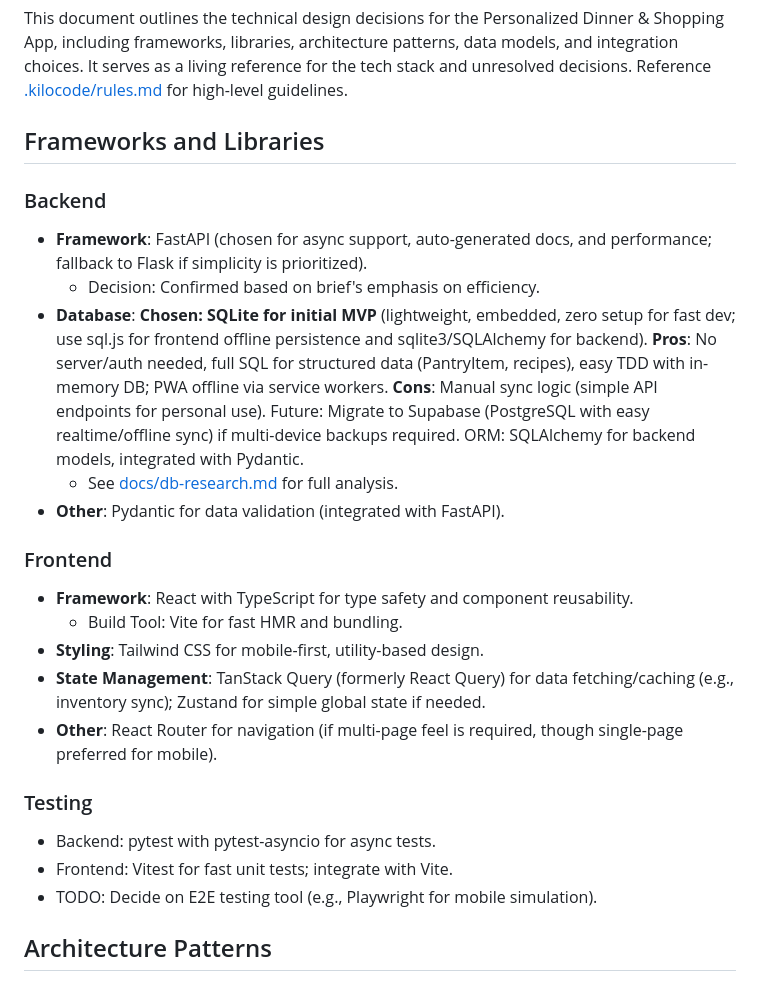
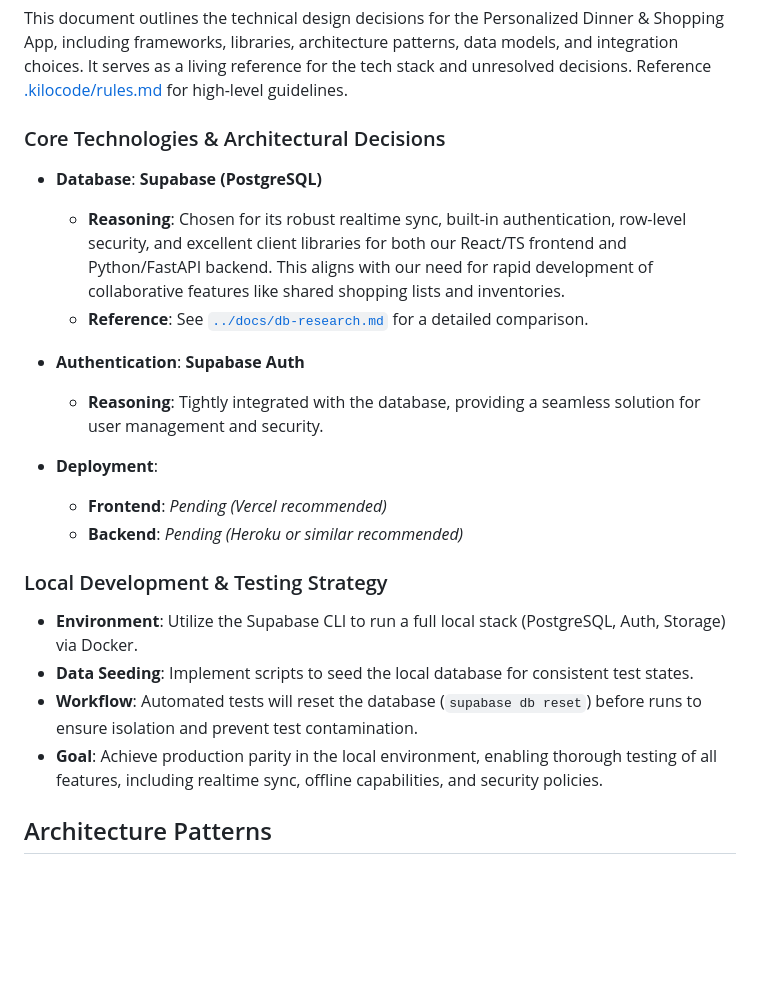
Before and after one commit to mschulkind/kitchen, a Markdown page: plans/design-system.md, the part around the change. Rendered like a GitHub page; blank space fills up the shorter version.

Commit message:
docs(planning): Select Supabase for DB and define testing strategy

```diff
--- a/plans/design-system.md
+++ b/plans/design-system.md
@@ -2,26 +2,24 @@
 
 This document outlines the technical design decisions for the Personalized Dinner & Shopping App, including frameworks, libraries, architecture patterns, data models, and integration choices. It serves as a living reference for the tech stack and unresolved decisions. Reference [.kilocode/rules.md](../.kilocode/rules.md) for high-level guidelines.
 
-## Frameworks and Libraries
+### Core Technologies & Architectural Decisions
 
-### Backend
-- **Framework**: FastAPI (chosen for async support, auto-generated docs, and performance; fallback to Flask if simplicity is prioritized).
-  - Decision: Confirmed based on brief's emphasis on efficiency.
-- **Database**: **Chosen: SQLite for initial MVP** (lightweight, embedded, zero setup for fast dev; use sql.js for frontend offline persistence and sqlite3/SQLAlchemy for backend). **Pros**: No server/auth needed, full SQL for structured data (PantryItem, recipes), easy TDD with in-memory DB; PWA offline via service workers. **Cons**: Manual sync logic (simple API endpoints for personal use). Future: Migrate to Supabase (PostgreSQL with easy realtime/offline sync) if multi-device backups required. ORM: SQLAlchemy for backend models, integrated with Pydantic.
-  - See [docs/db-research.md](../docs/db-research.md) for full analysis.
-- **Other**: Pydantic for data validation (integrated with FastAPI).
+- **Database**: **Supabase (PostgreSQL)**
+  - **Reasoning**: Chosen for its robust realtime sync, built-in authentication, row-level security, and excellent client libraries for both our React/TS frontend and Python/FastAPI backend. This aligns with our need for rapid development of collaborative features like shared shopping lists and inventories.
+  - **Reference**: See [`../docs/db-research.md`](../docs/db-research.md) for a detailed comparison.
 
-### Frontend
-- **Framework**: React with TypeScript for type safety and component reusability.
-  - Build Tool: Vite for fast HMR and bundling.
-- **Styling**: Tailwind CSS for mobile-first, utility-based design.
-- **State Management**: TanStack Query (formerly React Query) for data fetching/caching (e.g., inventory sync); Zustand for simple global state if needed.
-- **Other**: React Router for navigation (if multi-page feel is required, though single-page preferred for mobile).
+- **Authentication**: **Supabase Auth**
+  - **Reasoning**: Tightly integrated with the database, providing a seamless solution for user management and security.
 
-### Testing
-- Backend: pytest with pytest-asyncio for async tests.
-- Frontend: Vitest for fast unit tests; integrate with Vite.
-- TODO: Decide on E2E testing tool (e.g., Playwright for mobile simulation).
+- **Deployment**:
+  - **Frontend**: *Pending (Vercel recommended)*
+  - **Backend**: *Pending (Heroku or similar recommended)*
+
+### Local Development & Testing Strategy
+- **Environment**: Utilize the Supabase CLI to run a full local stack (PostgreSQL, Auth, Storage) via Docker.
+- **Data Seeding**: Implement scripts to seed the local database for consistent test states.
+- **Workflow**: Automated tests will reset the database (`supabase db reset`) before runs to ensure isolation and prevent test contamination.
+- **Goal**: Achieve production parity in the local environment, enabling thorough testing of all features, including realtime sync, offline capabilities, and security policies.
 
 ## Architecture Patterns
 - **Overall**: Client-server architecture with backend API for core logic (meal planning, inventory). Frontend consumes API; consider offline-first with local storage/Service Workers for PWA.
```
Also changed, not shown: plans/index.md (+1 -1 lines).
